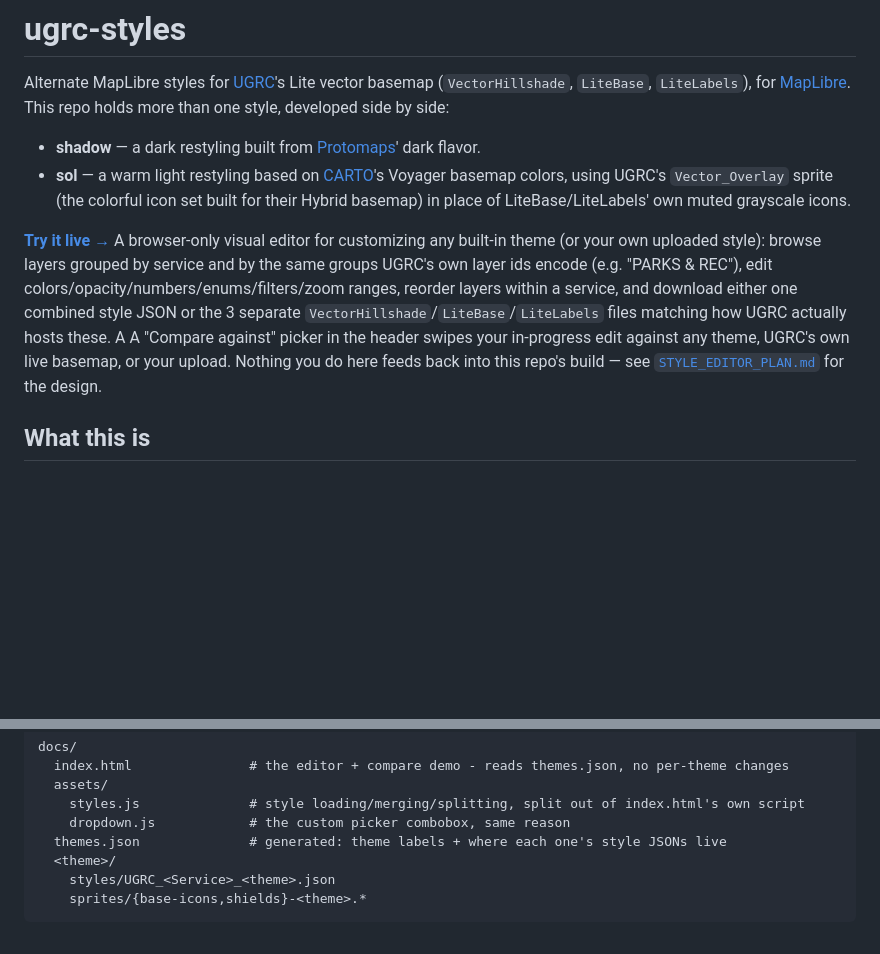
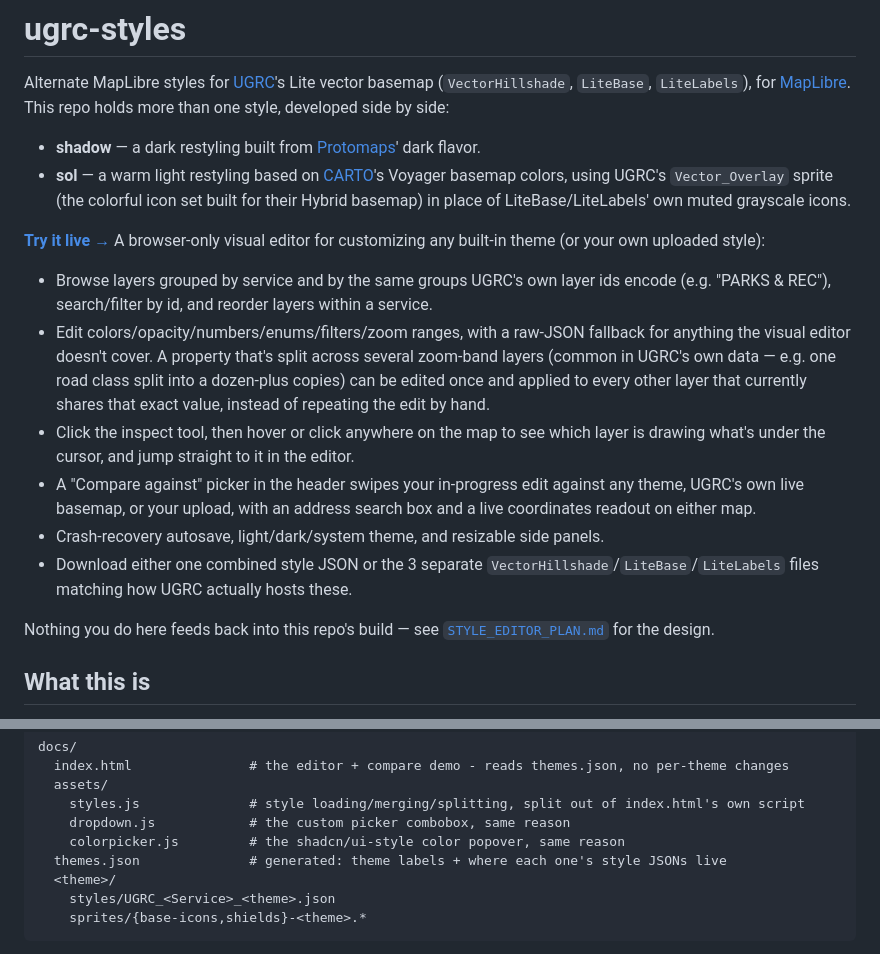
Before and after one commit to ar-puuk/ugrc-shadow, a Markdown page: README.md, 2 parts joined by grey strips. Rendered like a GitHub page; blank space fills up the shorter version.

```diff
--- a/README.md
+++ b/README.md
@@ -9,14 +9,26 @@ holds more than one style, developed side by side:
   using UGRC's `Vector_Overlay` sprite (the colorful icon set built for their Hybrid basemap)
   in place of LiteBase/LiteLabels' own muted grayscale icons.
 
-**[Try it live →](https://ar-puuk.github.io/ugrc-styles/)** <!-- update once Pages is live -->
+**[Try it live →](https://ar-puuk.github.io/ugrc-styles/)**
 A browser-only visual editor for customizing any built-in theme (or your own uploaded style):
-browse layers grouped by service and by the same groups UGRC's own layer ids encode (e.g.
-"PARKS & REC"), edit colors/opacity/numbers/enums/filters/zoom ranges, reorder layers within a
-service, and download either one combined style JSON or the 3 separate
-`VectorHillshade`/`LiteBase`/`LiteLabels` files matching how UGRC actually hosts these. A
-A "Compare against" picker in the header swipes your in-progress edit against any theme, UGRC's own
-live basemap, or your upload. Nothing you do here feeds back into this repo's build — see
+
+- Browse layers grouped by service and by the same groups UGRC's own layer ids encode (e.g.
+  "PARKS & REC"), search/filter by id, and reorder layers within a service.
+- Edit colors/opacity/numbers/enums/filters/zoom ranges, with a raw-JSON fallback for anything
+  the visual editor doesn't cover. A property that's split across several zoom-band layers (common
+  in UGRC's own data — e.g. one road class split into a dozen-plus copies) can be edited once and
+  applied to every other layer that currently shares that exact value, instead of repeating the
+  edit by hand.
+- Click the inspect tool, then hover or click anywhere on the map to see which layer is drawing
+  what's under the cursor, and jump straight to it in the editor.
+- A "Compare against" picker in the header swipes your in-progress edit against any theme, UGRC's
+  own live basemap, or your upload, with an address search box and a live coordinates readout on
+  either map.
+- Crash-recovery autosave, light/dark/system theme, and resizable side panels.
+- Download either one combined style JSON or the 3 separate
+  `VectorHillshade`/`LiteBase`/`LiteLabels` files matching how UGRC actually hosts these.
+
+Nothing you do here feeds back into this repo's build — see
 [`STYLE_EDITOR_PLAN.md`](STYLE_EDITOR_PLAN.md) for the design.
 
 ## What this is
@@ -47,6 +59,7 @@ docs/
   assets/
     styles.js              # style loading/merging/splitting, split out of index.html's own script
     dropdown.js            # the custom picker combobox, same reason
+    colorpicker.js         # the shadcn/ui-style color popover, same reason
   themes.json              # generated: theme labels + where each one's style JSONs live
   <theme>/
     styles/UGRC_<Service>_<theme>.json
```
Also changed, not shown: other parts of README.md (+76 -0 lines).
